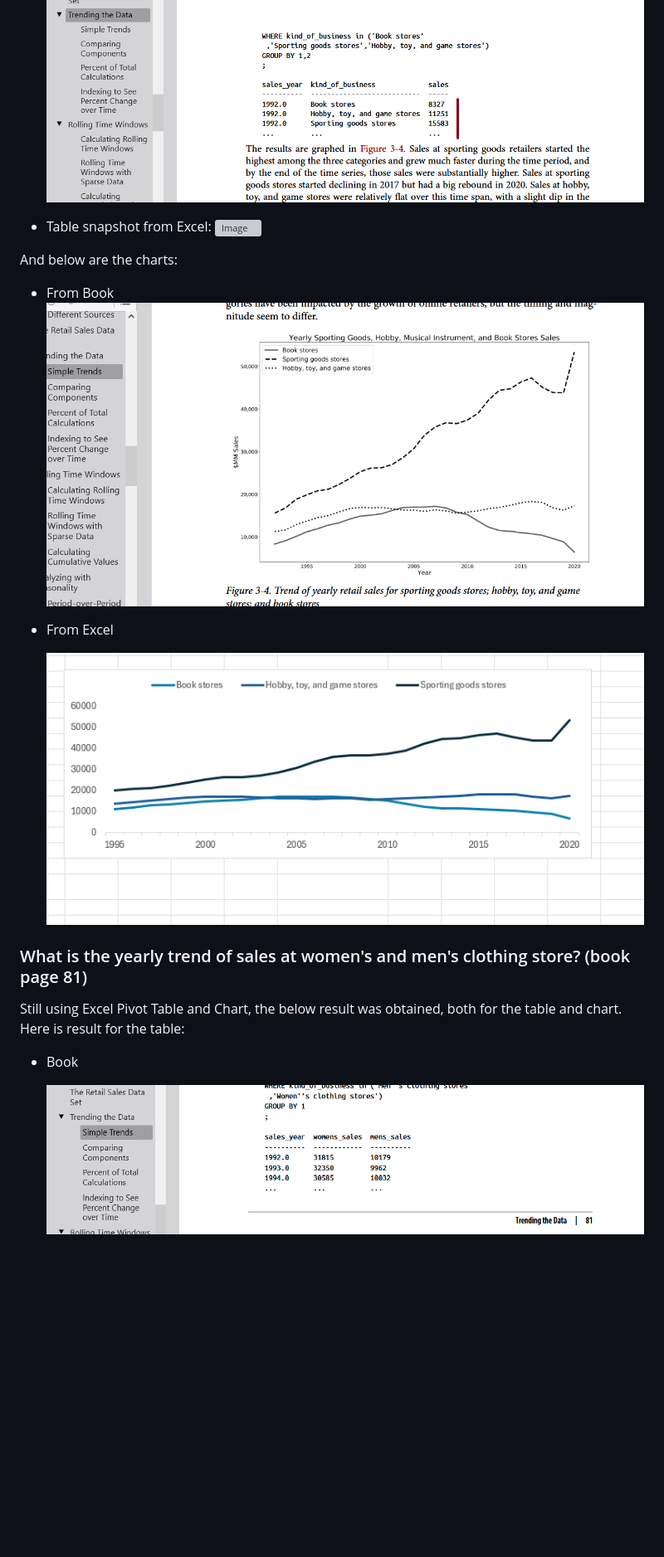
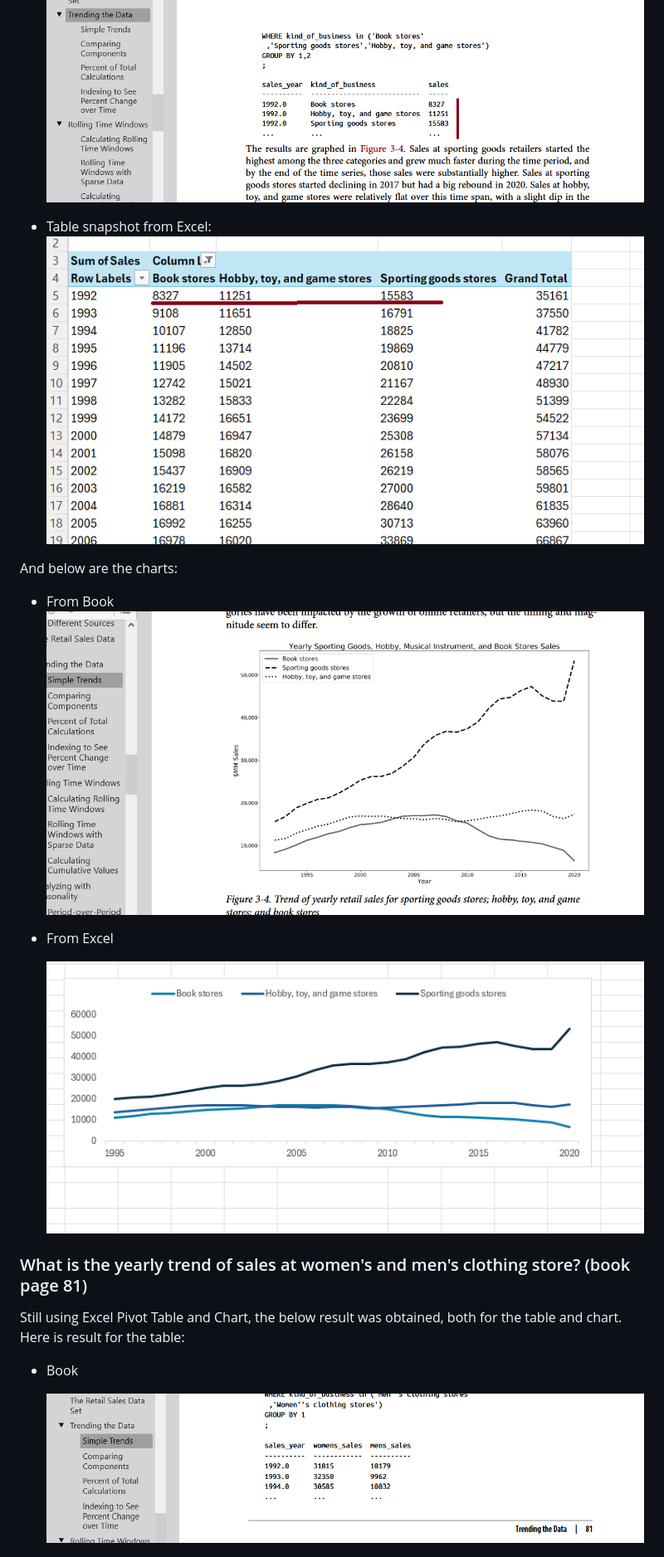
Before and after one commit to ObulorN/Excel_Us_Retail_Sales_Analysis, a Markdown page: README.md, the part around the change printed below. Shown: that part at 83% size. GitHub-like rendering; blank space fills up the shorter version; grey boxes are pictures that could not be loaded.

```diff
--- a/README.md
+++ b/README.md
@@ -71,17 +71,17 @@ Using Excel Pivot Table and Chart, it was  observed that the sum of the sales da
 
 
 - Table snapshot from Excel:
-  ![Image](~/main/images/trending_leisure_stores_table.png)
+  ![Image](/images/trending_leisure_stores_table.png)
 
 And below are the charts:
 
 
 - From Book
-  ![Image](images/trending_leisure_stores_book.png)
+  ![Image](/images/trending_leisure_stores_book.png)
 
 - From Excel
 
-  ![Image](https://raw.githubusercontent.com/ObulorN/Excel_Us_Retail_Sales_Analysis/refs/heads/main/images/trending_leisure_stores.png)
+  ![Image](/images/trending_leisure_stores.png)
 
 
 
@@ -90,6 +90,6 @@ Still using Excel Pivot Table and Chart, the below result was obtained, both for
 Here is result for the table:
   - Book
 
-       ![Image](https://raw.githubusercontent.com/ObulorN/Excel_Us_Retail_Sales_Analysis/refs/heads/main/images/yearly_women_men_trending_book.png)
+       ![Image](/images/yearly_women_men_trending_book.png)
 
   - Excel
```
Also changed, not shown: other parts of README.md (+9 -9 lines).
